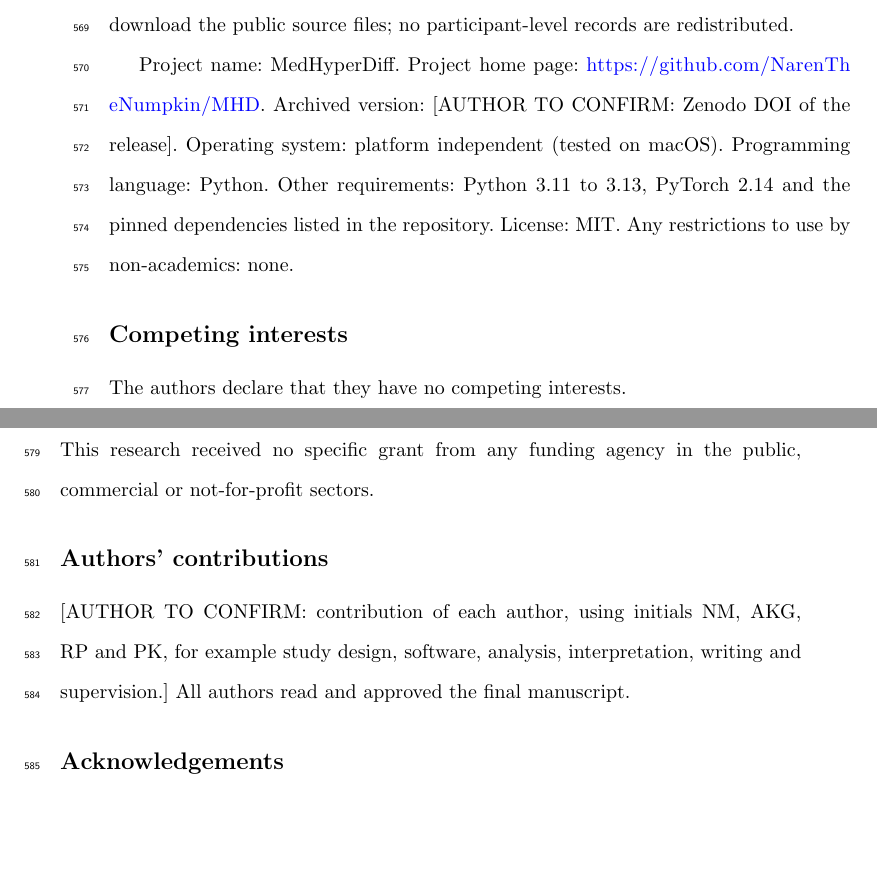
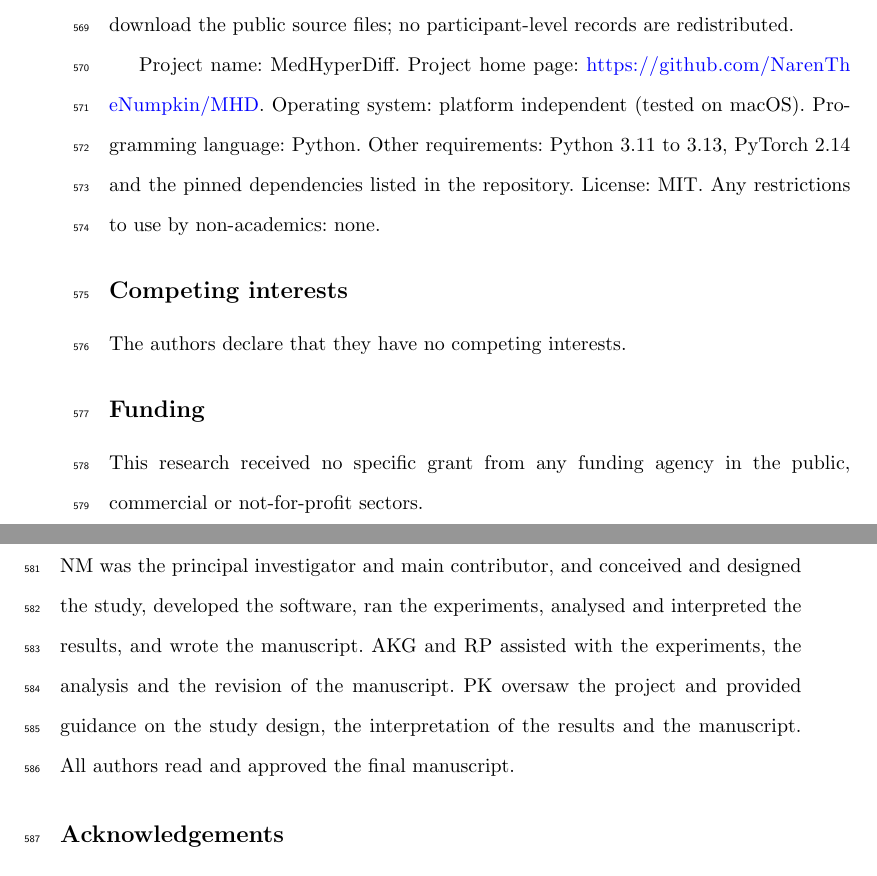
Before and after one commit to NarenTheNumpkin/MHD, a LaTeX paper (paper/manuscript.tex): two parts of pages 30 and 31 of 35, joined at a grey line, cut so that both start at the same text, the shorter picture padded with empty space. Compiled offline with pdfLaTeX.

Commit message:
Add authors' contributions, drop archive placeholder

```diff
--- a/paper/manuscript.tex
+++ b/paper/manuscript.tex
@@ -543,7 +543,7 @@ Not applicable.
 \subsection*{Availability of data and materials}
 The datasets analysed during the current study are publicly available: the NHANES public-use files from the National Center for Health Statistics \cite{nhanes2011,nhanes2013,nhanes2015,nhanes2017,nhanes2021} and the UCI Machine Learning Repository datasets \cite{ilpd,heartfailure,ckd,diabetes,thyroid}, which are cited with their persistent identifiers. NHANES public-use data may be used only for statistical reporting and analysis, and any attempt to identify a participant is prohibited. The source code, the experiment and analysis scripts, the study protocols and the aggregated results underlying every table and figure, as comma-separated values files, are available in the MedHyperDiff repository \cite{code}. The repository contains scripts that download the public source files; no participant-level records are redistributed.
 
-Project name: MedHyperDiff. Project home page: \url{https://github.com/NarenTheNumpkin/MHD}. Archived version: [AUTHOR TO CONFIRM: Zenodo DOI of the release]. Operating system: platform independent (tested on macOS). Programming language: Python. Other requirements: Python 3.11 to 3.13, PyTorch 2.14 and the pinned dependencies listed in the repository. License: MIT. Any restrictions to use by non-academics: none.
+Project name: MedHyperDiff. Project home page: \url{https://github.com/NarenTheNumpkin/MHD}. Operating system: platform independent (tested on macOS). Programming language: Python. Other requirements: Python 3.11 to 3.13, PyTorch 2.14 and the pinned dependencies listed in the repository. License: MIT. Any restrictions to use by non-academics: none.
 
 \subsection*{Competing interests}
 The authors declare that they have no competing interests.
@@ -552,7 +552,7 @@ The authors declare that they have no competing interests.
 This research received no specific grant from any funding agency in the public, commercial or not-for-profit sectors.
 
 \subsection*{Authors' contributions}
-[AUTHOR TO CONFIRM: contribution of each author, using initials NM, AKG, RP and PK, for example study design, software, analysis, interpretation, writing and supervision.] All authors read and approved the final manuscript.
+NM was the principal investigator and main contributor, and conceived and designed the study, developed the software, ran the experiments, analysed and interpreted the results, and wrote the manuscript. AKG and RP assisted with the experiments, the analysis and the revision of the manuscript. PK oversaw the project and provided guidance on the study design, the interpretation of the results and the manuscript. All authors read and approved the final manuscript.
 
 \subsection*{Acknowledgements}
 We thank the National Center for Health Statistics for NHANES, the Garvan Institute and Ross Quinlan for the thyroid data, and the UCI Machine Learning Repository.
```
Also changed, not shown: paper/manuscript.pdf.
